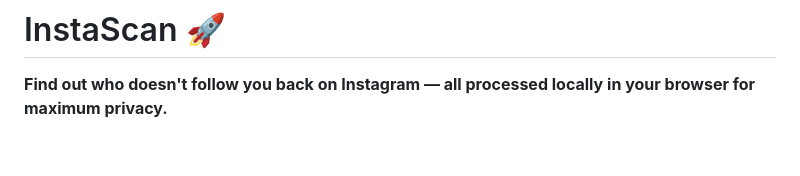
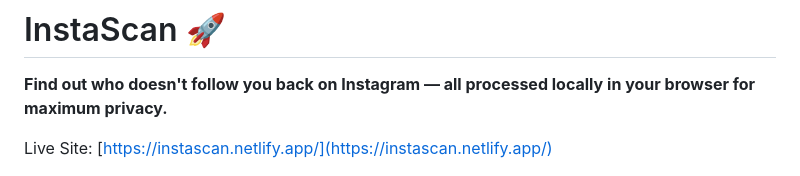
Before and after one commit to harsifatsingh/InstaScan, a Markdown page: README.md, the part around the change printed below. Rendered like a GitHub page; blank space fills up the shorter version.

Commit message:
live site added

```diff
--- a/README.md
+++ b/README.md
@@ -1,6 +1,8 @@
 # InstaScan 🚀
 
 **Find out who doesn't follow you back on Instagram — all processed locally in your browser for maximum privacy.**
+
+Live Site: [https://instascan.netlify.app/](https://instascan.netlify.app/)
 
 ![InstaScan Preview](./img/Screenshot%202025-05-09%20at%207.16.11 PM.png)
 
```
Also changed, not shown: other parts of README.md (+1 -1 lines).
